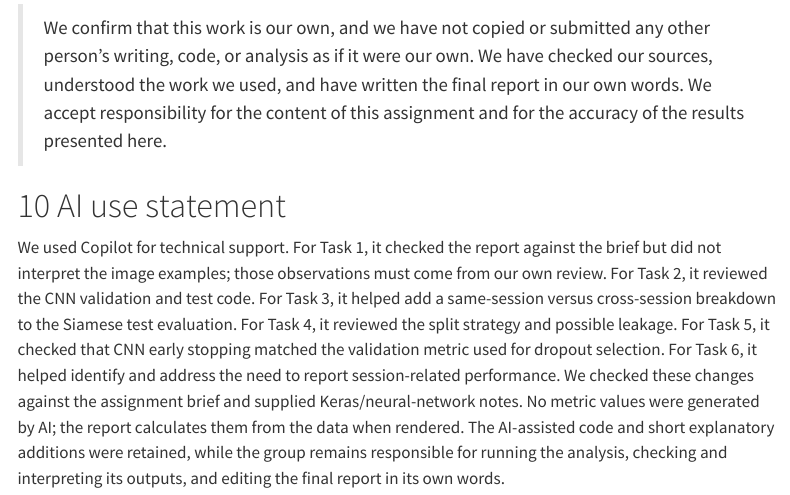
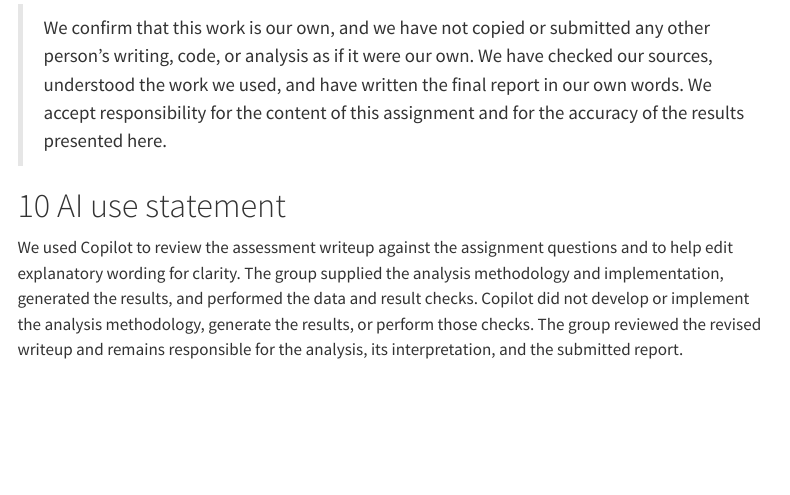
Before and after one commit to Dalubuhle1/DS4I-Assignment-2, a Quarto document (index.qmd): the page in a window 1100 px wide, from 8200 px down. Rendered offline with R 4.5, knitr and Pandoc in place of Quarto, with nearby package versions; some code elsewhere in the file could not run offline; menus at the side of the page are left out.

Commit message:
update AI use case statement summary to be more accurate

```diff
--- a/index.qmd
+++ b/index.qmd
@@ -499,4 +499,4 @@ These findings are promising for the simulated data but do not establish real-wo
 
 # AI use statement
 
-We used Copilot for technical support. For Task 1, it checked the report against the brief but did not interpret the image examples; those observations must come from our own review. For Task 2, it reviewed the CNN validation and test code. For Task 3, it helped add a same-session versus cross-session breakdown to the Siamese test evaluation. For Task 4, it reviewed the split strategy and possible leakage. For Task 5, it checked that CNN early stopping matched the validation metric used for dropout selection. For Task 6, it helped identify and address the need to report session-related performance. We checked these changes against the assignment brief and supplied Keras/neural-network notes. No metric values were generated by AI; the report calculates them from the data when rendered. The AI-assisted code and short explanatory additions were retained, while the group remains responsible for running the analysis, checking and interpreting its outputs, and editing the final report in its own words.
+We used Copilot to review the assessment writeup against the assignment questions and to help edit explanatory wording for clarity. The group supplied the analysis methodology and implementation, generated the results, and performed the data and result checks. Copilot did not develop or implement the analysis methodology, generate the results, or perform those checks. The group reviewed the revised writeup and remains responsible for the analysis, its interpretation, and the submitted report.
```
Also changed, not shown: 1 other file.
